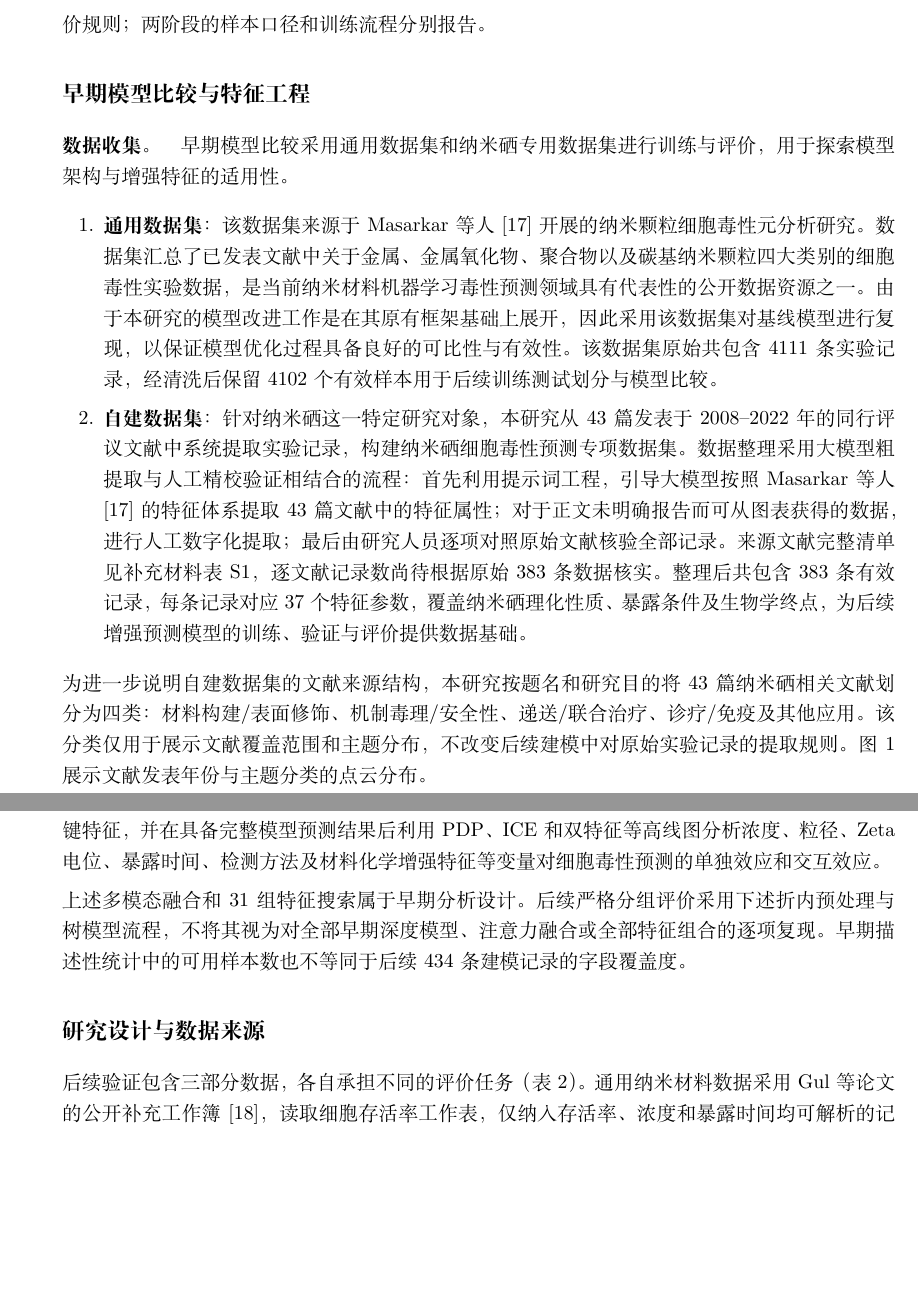
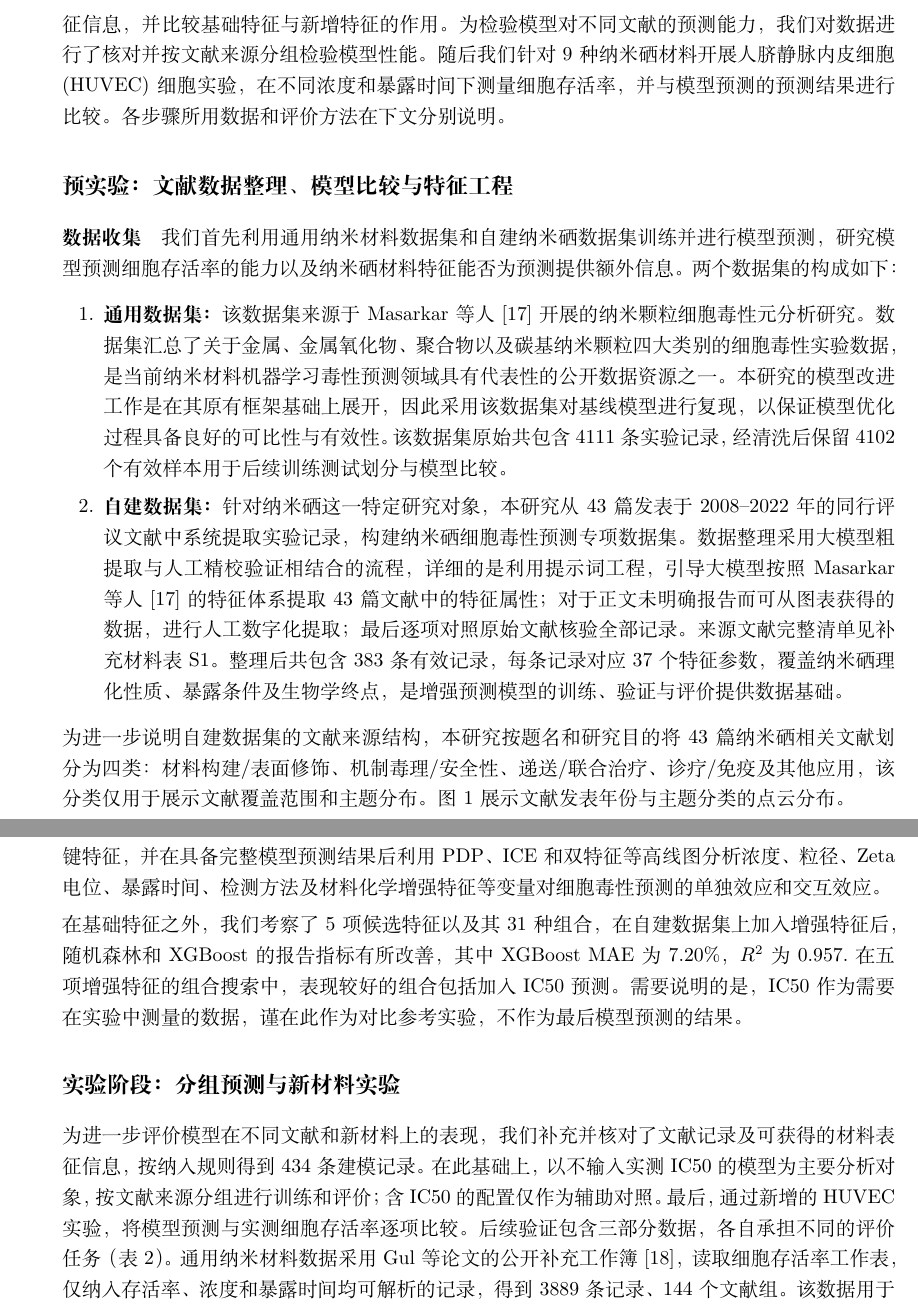
Before and after one commit to sunnyhmz7010/selenium-nanoparticle-cytotoxicity, a LaTeX paper (paper/v3/manuscript_zh.tex, which reads paper/v3/sections_zh/02-methods.tex): two parts of pages 3 and 10 of 39, joined at a grey line, cut at the place of the change, the shorter picture padded with empty space. Compiled offline with XeLaTeX.

Commit message:
revise v3 manuscript wording

```diff
--- a/paper/v3/sections_zh/02-methods.tex
+++ b/paper/v3/sections_zh/02-methods.tex
@@ -1,24 +1,32 @@
 \section{方法}
 
-本研究沿用早期模型比较与特征工程框架，并增加严格分组验证和独立 HUVEC 实验评价。以下先保留早期分析的数据整理、模型设计和描述性统计，再说明后续验证采用的数据、预处理及评价规则；两阶段的样本口径和训练流程分别报告。
+本研究按数据整理、模型建立和新材料检验的顺序推进。预实验我们从已发表文献中整理纳米硒细胞实验记录，并以论文 \cite{masarkar2024} 中的纳米材料数据作为参照，比较不同模型预测细胞存活率的表现。
+在正式实验中，我们基于前期进行的预实验继续补充了文献实验记录和可获得的新的材料表征信息，并比较基础特征与新增特征的作用。
+为检验模型对不同文献的预测能力，我们对数据进行了核对并按文献来源分组检验模型性能。
+随后我们针对 9 种纳米硒材料开展 人脐静脉内皮细胞(HUVEC) 细胞实验，在不同浓度和暴露时间下测量细胞存活率，并与模型预测的预测结果进行比较。
+各步骤所用数据和评价方法在下文分别说明。
 
-\subsection{早期模型比较与特征工程}
+\subsection{预实验：文献数据整理、模型比较与特征工程}
 
-\paragraph{数据收集。}
-早期模型比较采用通用数据集和纳米硒专用数据集进行训练与评价，用于探索模型架构与增强特征的适用性。
-
+\paragraph{数据收集}
+%我们首先在通用数据集以及自建数据集上进行模型训练和预测，用于探索模型能否进行细胞毒性的预测以及纳米硒材料特征的是否可用（？，详细的数据集构成如下。
+我们首先利用通用纳米材料数据集和自建纳米硒数据集训练并进行模型预测，研究模型预测细胞存活率的能力以及纳米硒材料特征能否为预测提供额外信息。两个数据集的构成如下：
 \begin{enumerate}
-  \item \textbf{通用数据集}：
+  \item \textbf{通用数据集：}
 该数据集来源于 Masarkar 等人 \cite{masarkar2024} 开展的纳米颗粒细胞毒性元分析研究。
-数据集汇总了已发表文献中关于金属、金属氧化物、聚合物以及碳基纳米颗粒四大类别的细胞毒性实验数据，是当前纳米材料机器学习毒性预测领域具有代表性的公开数据资源之一。
-由于本研究的模型改进工作是在其原有框架基础上展开，因此采用该数据集对基线模型进行复现，以保证模型优化过程具备良好的可比性与有效性。
+数据集汇总了关于金属、金属氧化物、聚合物以及碳基纳米颗粒四大类别的细胞毒性实验数据，是当前纳米材料机器学习毒性预测领域具有代表性的公开数据资源之一。
+本研究的模型改进工作是在其原有框架基础上展开，因此采用该数据集对基线模型进行复现，以保证模型优化过程具备良好的可比性与有效性。
 该数据集原始共包含 4111 条实验记录，经清洗后保留 4102 个有效样本用于后续训练测试划分与模型比较。
 
-  \item \textbf{自建数据集}：
-针对纳米硒这一特定研究对象，本研究从 43 篇发表于 2008--2022 年的同行评议文献中系统提取实验记录，构建纳米硒细胞毒性预测专项数据集。数据整理采用大模型粗提取与人工精校验证相结合的流程：首先利用提示词工程，引导大模型按照 Masarkar 等人\cite{masarkar2024} 的特征体系提取 43 篇文献中的特征属性；对于正文未明确报告而可从图表获得的数据，进行人工数字化提取；最后由研究人员逐项对照原始文献核验全部记录。来源文献完整清单见补充材料表~\ref{tab:source-publications}，逐文献记录数尚待根据原始 383 条数据核实。整理后共包含 383 条有效记录，每条记录对应 37 个特征参数，覆盖纳米硒理化性质、暴露条件及生物学终点，为后续增强预测模型的训练、验证与评价提供数据基础。
+  \item \textbf{自建数据集：}
+针对纳米硒这一特定研究对象，本研究从 43 篇发表于 2008--2022 年的同行评议文献中系统提取实验记录，构建纳米硒细胞毒性预测专项数据集。
+数据整理采用大模型粗提取与人工精校验证相结合的流程，详细的是利用提示词工程，引导大模型按照 Masarkar 等人\cite{masarkar2024} 的特征体系提取 43 篇文献中的特征属性；
+对于正文未明确报告而可从图表获得的数据，进行人工数字化提取；
+最后逐项对照原始文献核验全部记录。
+来源文献完整清单见补充材料表~\ref{tab:source-publications}。整理后共包含 383 条有效记录，每条记录对应 37 个特征参数，覆盖纳米硒理化性质、暴露条件及生物学终点，是增强预测模型的训练、验证与评价提供数据基础。
 \end{enumerate}
 
-为进一步说明自建数据集的文献来源结构，本研究按题名和研究目的将 43 篇纳米硒相关文献划分为四类：材料构建/表面修饰、机制毒理/安全性、递送/联合治疗、诊疗/免疫及其他应用。该分类仅用于展示文献覆盖范围和主题分布，不改变后续建模中对原始实验记录的提取规则。图~\ref{fig:senp-literature-cloud} 展示文献发表年份与主题分类的点云分布。
+为进一步说明自建数据集的文献来源结构，本研究按题名和研究目的将 43 篇纳米硒相关文献划分为四类：材料构建/表面修饰、机制毒理/安全性、递送/联合治疗、诊疗/免疫及其他应用，该分类仅用于展示文献覆盖范围和主题分布。图~\ref{fig:senp-literature-cloud} 展示文献发表年份与主题分类的点云分布。
 
 \begin{figure}[H]
   \centering
@@ -389,10 +397,12 @@ TabTransformer 是一种面向表格数据的深度学习模型，其核心思
 因此，本研究的可视化分析并不只用于展示变量分布，而是与特征筛选和模型评价相结合：先通过统计图和表格检查样本覆盖范围、异常高剂量和类别集中度，再根据模型表现选择需要解释的关键特征，并在具备完整模型预测结果后利用 PDP、ICE 和双特征等高线图分析浓度、粒径、Zeta 电位、暴露时间、检测方法及材料化学增强特征等变量对细胞毒性预测的单独效应和交互效应。
 
 
-上述多模态融合和 31 组特征搜索属于早期分析设计。后续严格分组评价采用下述折内预处理与树模型流程，不将其视为对全部早期深度模型、注意力融合或全部特征组合的逐项复现。早期描述性统计中的可用样本数也不等同于后续 434 条建模记录的字段覆盖度。
+在基础特征之外，我们考察了5项候选特征以及其31种组合，在自建数据集上加入增强特征后，随机森林和 XGBoost 的报告指标有所改善，其中XGBoost MAE 为 $ 7.20 $\%，$ R^2 $ 为 0.957.在五项增强特征的组合搜索中，表现较好的组合包括加入IC50预测。需要说明的是，IC50作为需要在实验中测量的数据，谨在此作为对比参考实验，不作为最后模型预测的结果。
 
+\subsection{实验阶段：分组预测与新材料实验}
 
+为进一步评价模型在不同文献和新材料上的表现，我们补充并核对了文献记录及可获得的材料表征信息，按纳入规则得到 434 条建模记录。在此基础上，以不输入实测 IC50 的模型为主要分析对象，按文献来源分组进行训练和评价；含 IC50 的配置仅作为辅助对照。最后，通过新增的 HUVEC 实验，将模型预测与实测细胞存活率逐项比较。后续验证包含三部分数据，各自承担不同的评价任务（表~\ref{tab:data_scope}）。通用纳米材料数据采用 Gul 等论文的公开补充工作簿 \cite{gul2021association}，读取细胞存活率工作表，仅纳入存活率、浓度和暴露时间均可解析的记录，得到 3889 条记录、144 个文献组。该数据用于独立基准与迁移预训练，当前清洗数据中没有检出 Se 材料记录，归档分组标识与历史 SeNPs 的 24 个分组也没有交集。
 
-\subsection{研究设计与数据来源}
+历史 SeNPs 数据来自文献收集，按现有清洗规则从 623 条原始记录中保留 434 条，排除非研究材料记录、非细胞存活率检测记录及缺少必需建模字段的记录。同一篇研究的数据优先使用符合 DOI 格式的标识分组，其他记录回退到原始文章编号，共形成 24 个文献组，最大组包含 54 条记录。该分析保留理化性质缺失的记录，缺失值在训练折内处理。
+研究过程中对最初整理的文献数据补充了记录和材料表征信息，原来的383条数据和现在的434条数据的差值不能直接解释为新增记录数。后续跨文献预测结果以这 434 条记录及其折外预测为准。
 
-后续验证包含三部分数据，各自承担不同的评价任务（表~\ref{tab:data_scope}）。通用纳米材料数据采用 Gul 等论文的公开补充工作簿 \cite{gul2021association}，读取细胞存活率工作表，仅纳入存活率、浓度和暴露时间均可解析的记录，得到 3889 条记录、144 个文献组。该数据用于独立基准与迁移预训练，当前清洗数据中没有检出 Se 材料记录，归档分组标识与历史 SeNPs 的 24 个分组也没有交集。
```
Also changed, not shown: paper/v3/sections_zh/00-abstract.tex (+1 -7 lines), paper/v3/sections_zh/03-results.tex (+9 -9 lines), paper/v3/sections_zh/02-methods.tex (25 more changed lines).
